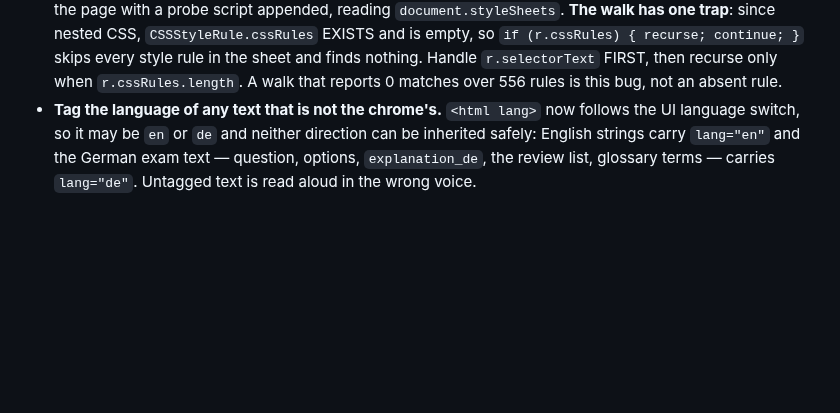
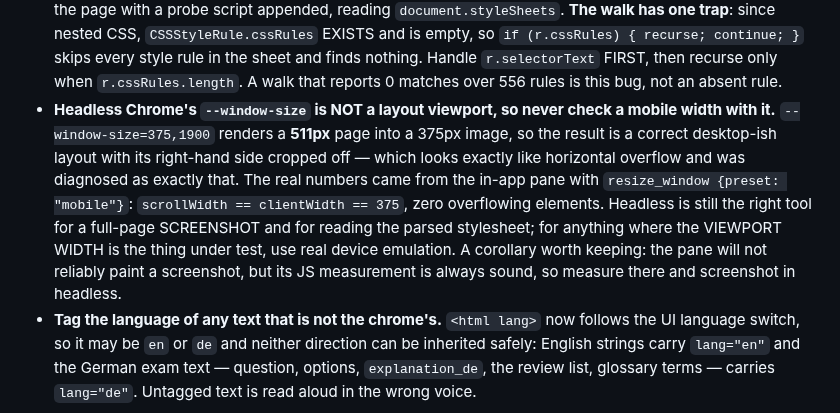
Before and after one commit to thelivinsine/eib-quiz, a Markdown page: CLAUDE.md, the part around the change. Rendered like a GitHub page; blank space fills up the shorter version.

Commit message:
Record that headless --window-size is not a layout viewport
Checking 375px with headless Chrome rendered a 511px page cropped into a 375px
image, which looks identical to horizontal overflow and was diagnosed as it.
The real numbers came from the pane's device emulation. Filed with the other
browser-measurement gotchas, beside the animation and hover ones.

Co-Authored-By: Claude Opus 5 <noreply@anthropic.com>

```diff
--- a/CLAUDE.md
+++ b/CLAUDE.md
@@ -1105,6 +1105,16 @@ Rules that cost real bugs. Reasoning is in the 2026-09-19 session block of `docs
   skips every style rule in the sheet and finds nothing. Handle `r.selectorText` FIRST, then
   recurse only when `r.cssRules.length`. A walk that reports 0 matches over 556 rules is
   this bug, not an absent rule.
+- **Headless Chrome's `--window-size` is NOT a layout viewport, so never check a mobile
+  width with it.** `--window-size=375,1900` renders a **511px** page into a 375px image, so
+  the result is a correct desktop-ish layout with its right-hand side cropped off — which
+  looks exactly like horizontal overflow and was diagnosed as exactly that. The real numbers
+  came from the in-app pane with `resize_window {preset: "mobile"}`: `scrollWidth ==
+  clientWidth == 375`, zero overflowing elements. Headless is still the right tool for a
+  full-page SCREENSHOT and for reading the parsed stylesheet; for anything where the
+  VIEWPORT WIDTH is the thing under test, use real device emulation. A corollary worth
+  keeping: the pane will not reliably paint a screenshot, but its JS measurement is always
+  sound, so measure there and screenshot in headless.
 - **Tag the language of any text that is not the chrome's.** `<html lang>` now follows the UI
   language switch, so it may be `en` or `de` and neither direction can be inherited safely:
   English strings carry `lang="en"` and the German exam text — question, options,
```
